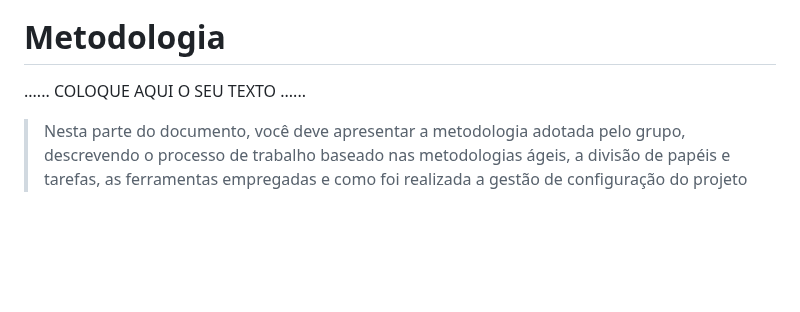
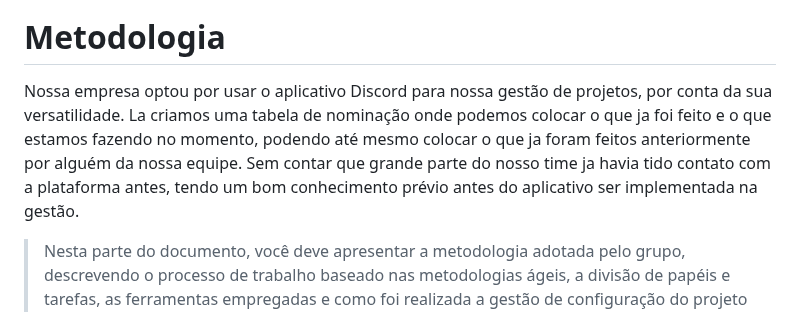
Before and after one commit to ICEI-PUC-Minas-PPLCC-TI/ti-1-ppl-cc-m2-20231-filtro-de-restaurantes-grupo-2, a Markdown page: docs/relatorio/Relatorio Tecnico - TEMPLATE.md, the part around the change. Drawn GitHub-style; blank space fills up the shorter version.

```diff
--- a/docs/relatorio/Relatorio Tecnico - TEMPLATE.md
+++ b/docs/relatorio/Relatorio Tecnico - TEMPLATE.md
@@ -207,7 +207,7 @@ O projeto está restrito pelos itens apresentados na tabela a seguir.
 
 # Metodologia
 
-......  COLOQUE AQUI O SEU TEXTO ......
+  Nossa empresa optou por usar o aplicativo Discord para nossa gestão de projetos, por conta da sua versatilidade. La criamos uma tabela de nominação onde podemos colocar o que ja foi feito e o que estamos fazendo no momento, podendo até mesmo colocar o que ja foram feitos anteriormente por alguém da nossa equipe. Sem contar que grande parte do nosso time ja havia tido contato com a plataforma antes, tendo um bom conhecimento prévio antes do aplicativo ser implementada na gestão.
 
 > Nesta parte do documento, você deve apresentar a metodologia
 > adotada pelo grupo, descrevendo o processo de trabalho baseado nas metodologias ágeis,
```
